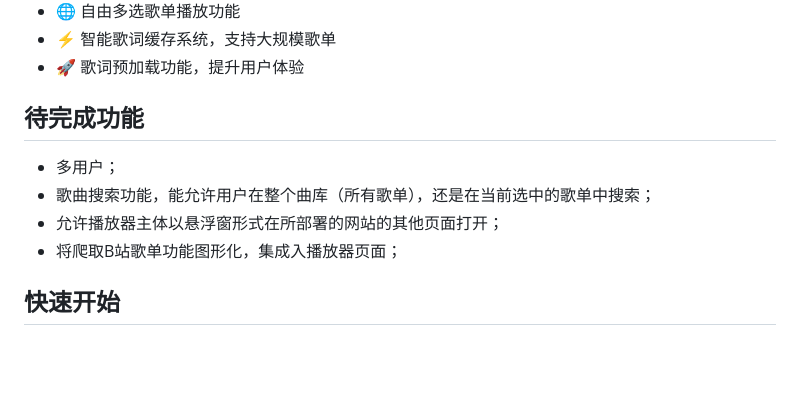
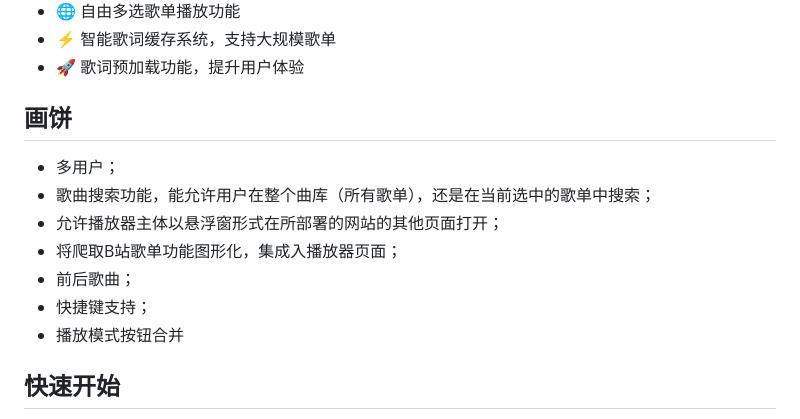
Before and after one commit to KaleidScoper/music-player, a Markdown page: README.md, the part around the change. Rendered like a GitHub page; blank space fills up the shorter version.

Commit message:
再次画饼

```diff
--- a/README.md
+++ b/README.md
@@ -51,12 +51,15 @@ python download/download.py --debug
 - ⚡ 智能歌词缓存系统，支持大规模歌单
 - 🚀 歌词预加载功能，提升用户体验
 
-## 待完成功能
+## 画饼
 
 - 多用户；
 - 歌曲搜索功能，能允许用户在整个曲库（所有歌单），还是在当前选中的歌单中搜索；
 - 允许播放器主体以悬浮窗形式在所部署的网站的其他页面打开；
 - 将爬取B站歌单功能图形化，集成入播放器页面；
+- 前后歌曲；
+- 快捷键支持；
+- 播放模式按钮合并
 
 ## 快速开始
 
```
